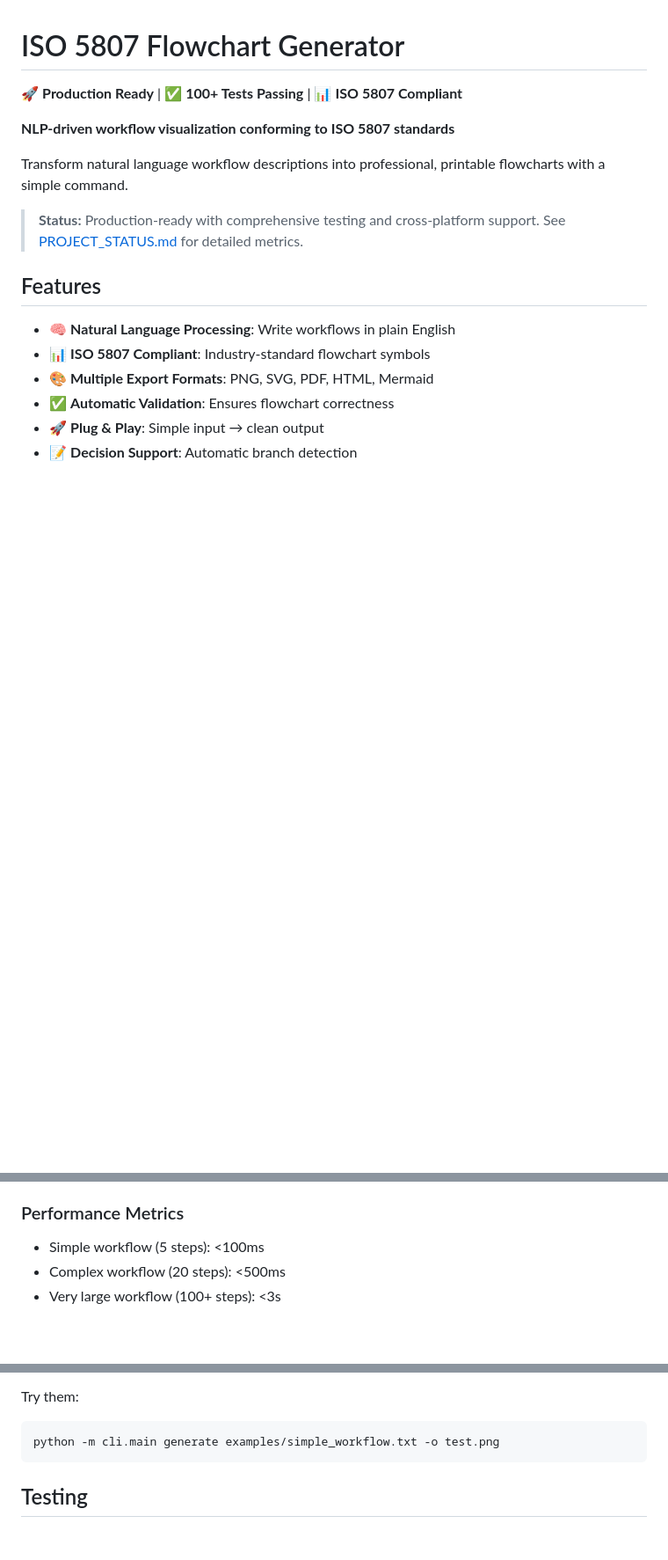
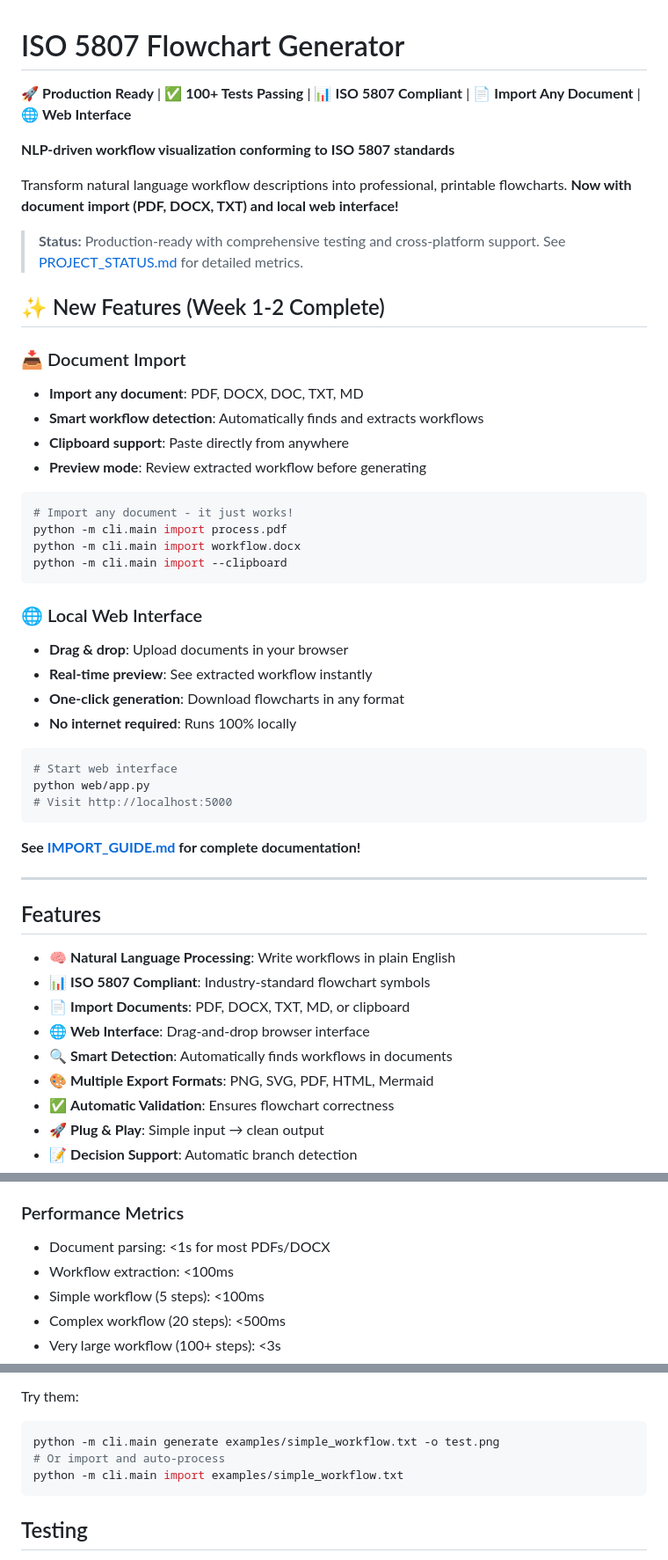
Before and after one commit to Aren-Garro/Flowcharts, a Markdown page: README.md, 3 parts joined by grey strips. Shown at 88% size. Drawn GitHub-style; blank space fills up the shorter version.

Commit message:
Update README with document import and web interface features

````diff
--- a/README.md
+++ b/README.md
@@ -1,17 +1,51 @@
 # ISO 5807 Flowchart Generator
 
-🚀 **Production Ready** | ✅ **100+ Tests Passing** | 📊 **ISO 5807 Compliant**
+🚀 **Production Ready** | ✅ **100+ Tests Passing** | 📊 **ISO 5807 Compliant** | 📄 **Import Any Document** | 🌐 **Web Interface**
 
 **NLP-driven workflow visualization conforming to ISO 5807 standards**
 
-Transform natural language workflow descriptions into professional, printable flowcharts with a simple command.
+Transform natural language workflow descriptions into professional, printable flowcharts. **Now with document import (PDF, DOCX, TXT) and local web interface!**
 
 > **Status:** Production-ready with comprehensive testing and cross-platform support. See [PROJECT_STATUS.md](PROJECT_STATUS.md) for detailed metrics.
+
+## ✨ New Features (Week 1-2 Complete)
+
+### 📥 Document Import
+- **Import any document**: PDF, DOCX, DOC, TXT, MD
+- **Smart workflow detection**: Automatically finds and extracts workflows
+- **Clipboard support**: Paste directly from anywhere
+- **Preview mode**: Review extracted workflow before generating
+
+```bash
+# Import any document - it just works!
+python -m cli.main import process.pdf
+python -m cli.main import workflow.docx
+python -m cli.main import --clipboard
+```
+
+### 🌐 Local Web Interface
+- **Drag & drop**: Upload documents in your browser
+- **Real-time preview**: See extracted workflow instantly
+- **One-click generation**: Download flowcharts in any format
+- **No internet required**: Runs 100% locally
+
+```bash
+# Start web interface
+python web/app.py
+# Visit http://localhost:5000
+```
+
+**See [IMPORT_GUIDE.md](IMPORT_GUIDE.md) for complete documentation!**
+
+---
 
 ## Features
 
 - 🧠 **Natural Language Processing**: Write workflows in plain English
 - 📊 **ISO 5807 Compliant**: Industry-standard flowchart symbols
+- 📄 **Import Documents**: PDF, DOCX, TXT, MD, or clipboard
+- 🌐 **Web Interface**: Drag-and-drop browser interface
+- 🔍 **Smart Detection**: Automatically finds workflows in documents
 - 🎨 **Multiple Export Formats**: PNG, SVG, PDF, HTML, Mermaid
 - ✅ **Automatic Validation**: Ensures flowchart correctness
 - 🚀 **Plug & Play**: Simple input → clean output
@@ -215,6 +305,8 @@ All core features implemented and thoroughly tested:
 
 ### Performance Metrics
 
+- Document parsing: <1s for most PDFs/DOCX
+- Workflow extraction: <100ms
 - Simple workflow (5 steps): <100ms
 - Complex workflow (20 steps): <500ms
 - Very large workflow (100+ steps): <3s
@@ -234,6 +326,8 @@ The repository includes 6 validated example workflows:
 Try them:
 ```bash
 python -m cli.main generate examples/simple_workflow.txt -o test.png
+# Or import and auto-process
+python -m cli.main import examples/simple_workflow.txt
 ```
 
 ## Testing
````
Also changed, not shown: other parts of README.md (+81 -11 lines).
